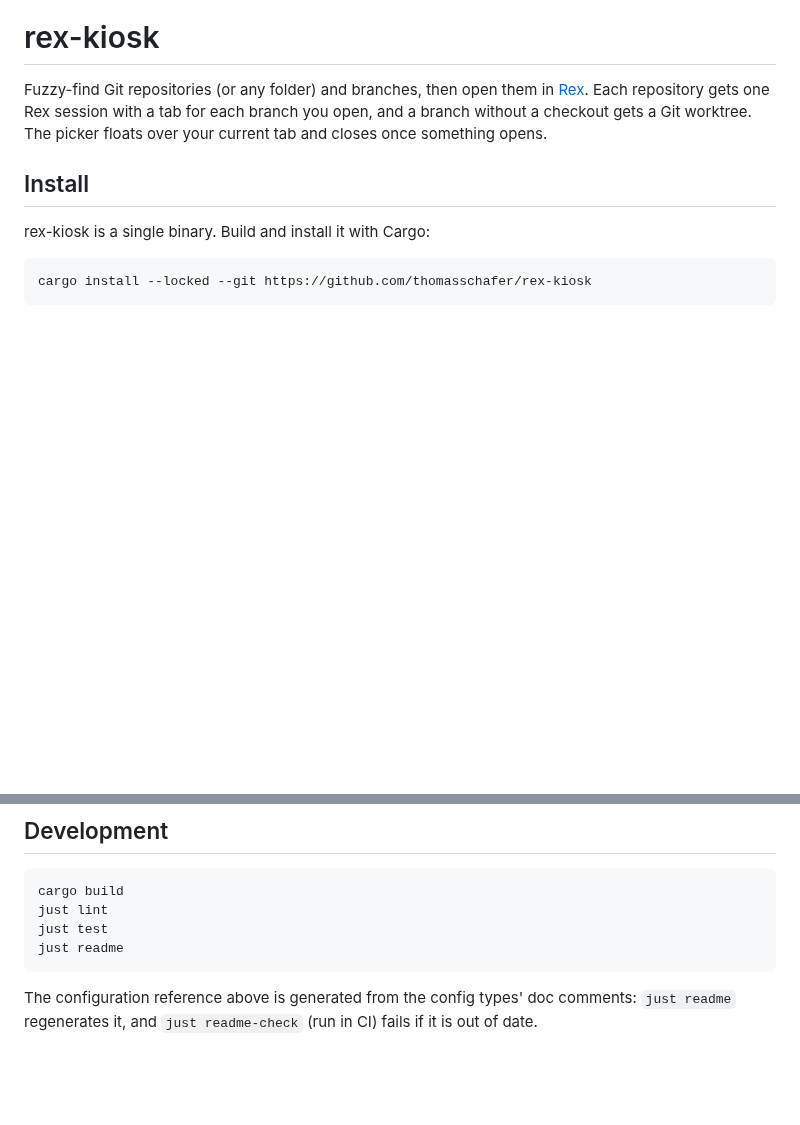
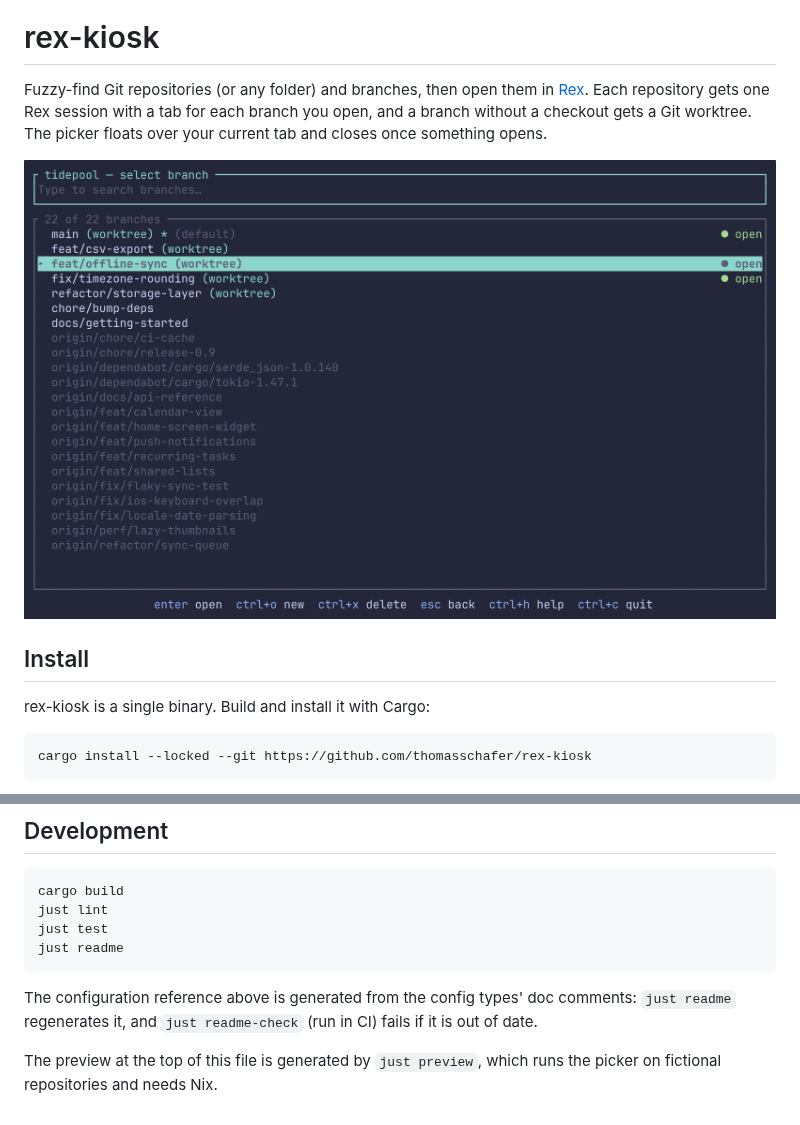
Before and after one commit to thomasschafer/rex-kiosk, a Markdown page: README.md, 2 parts joined by grey strips. GitHub-like rendering; pictures changed too: media/preview.png (added); blank space fills up the shorter version.

Commit message:
Add a README preview (#2)
Co-Authored-By: Claude Opus 5.5 <noreply@anthropic.com>
Claude-Session: https://claude.ai/code/session_01V78CbA93VBXi2xpmqv56P9

```diff
--- a/README.md
+++ b/README.md
@@ -4,6 +4,8 @@ Fuzzy-find Git repositories (or any folder) and branches, then open them in
 [Rex](https://www.superlogical.com/rex/). Each repository gets one Rex session with a
 tab for each branch you open, and a branch without a checkout gets a Git worktree. The
 picker floats over your current tab and closes once something opens.
+
+![rex-kiosk preview](media/preview.png)
 
 ## Install
 
@@ -289,3 +291,6 @@ just readme
 The configuration reference above is generated from the config types' doc comments:
 `just readme` regenerates it, and `just readme-check` (run in CI) fails if it is out of
 date.
+
+The preview at the top of this file is generated by `just preview`, which runs
+the picker on fictional repositories and needs Nix.
```
Also changed, not shown: 2 other files.
